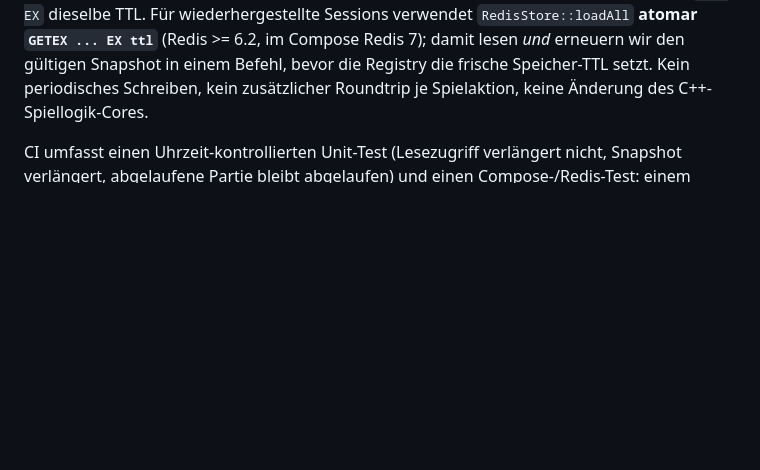
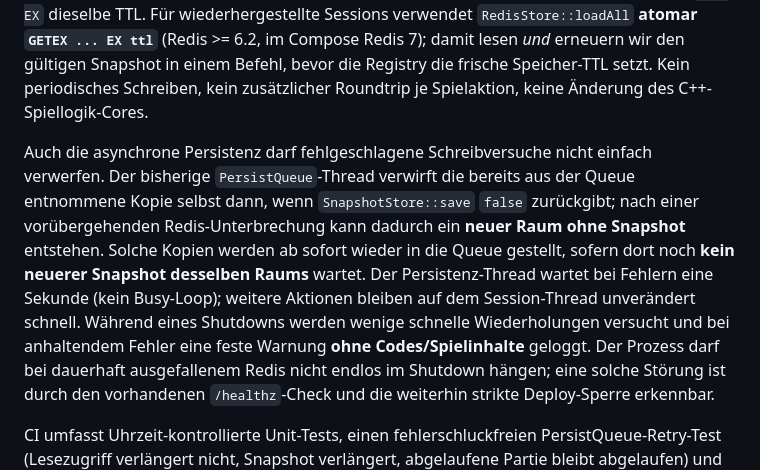
Before and after one commit to 0b-ivan/CAW, a Markdown page: docs/KONZEPT-CPP-BACKEND.md, the part around the change. Drawn GitHub-style; blank space fills up the shorter version.

Commit message:
docs: require bounded asynchronous retries after transient Redis write failures

```diff
--- a/docs/KONZEPT-CPP-BACKEND.md
+++ b/docs/KONZEPT-CPP-BACKEND.md
@@ -765,7 +765,24 @@ Snapshot in einem Befehl, bevor die Registry die frische Speicher-TTL
 setzt. Kein periodisches Schreiben, kein zusätzlicher Roundtrip je
 Spielaktion, keine Änderung des C++-Spiellogik-Cores.
 
-CI umfasst einen Uhrzeit-kontrollierten Unit-Test (Lesezugriff
+Auch die asynchrone Persistenz darf fehlgeschlagene Schreibversuche
+nicht einfach verwerfen. Der bisherige `PersistQueue`-Thread verwirft
+die bereits aus der Queue entnommene Kopie selbst dann, wenn
+`SnapshotStore::save` `false` zurückgibt; nach einer vorübergehenden
+Redis-Unterbrechung kann dadurch ein **neuer Raum ohne Snapshot**
+entstehen. Solche Kopien werden ab sofort wieder in die Queue gestellt,
+sofern dort noch **kein neuerer Snapshot desselben Raums** wartet.
+Der Persistenz-Thread wartet bei Fehlern eine Sekunde (kein
+Busy-Loop); weitere Aktionen bleiben auf dem Session-Thread
+unverändert schnell. Während eines Shutdowns werden wenige
+schnelle Wiederholungen versucht und bei anhaltendem Fehler eine
+feste Warnung **ohne Codes/Spielinhalte** geloggt. Der Prozess darf
+bei dauerhaft ausgefallenem Redis nicht endlos im Shutdown hängen;
+eine solche Störung ist durch den vorhandenen `/healthz`-Check
+und die weiterhin strikte Deploy-Sperre erkennbar.
+
+CI umfasst Uhrzeit-kontrollierte Unit-Tests, einen fehlerschluckfreien
+PersistQueue-Retry-Test (Lesezugriff
 verlängert nicht, Snapshot verlängert, abgelaufene Partie bleibt
 abgelaufen) und einen Compose-/Redis-Test: einem frisch angelegten
 synthetischen Spielraum wird künstlich eine kurze Redis-Rest-TTL
```
